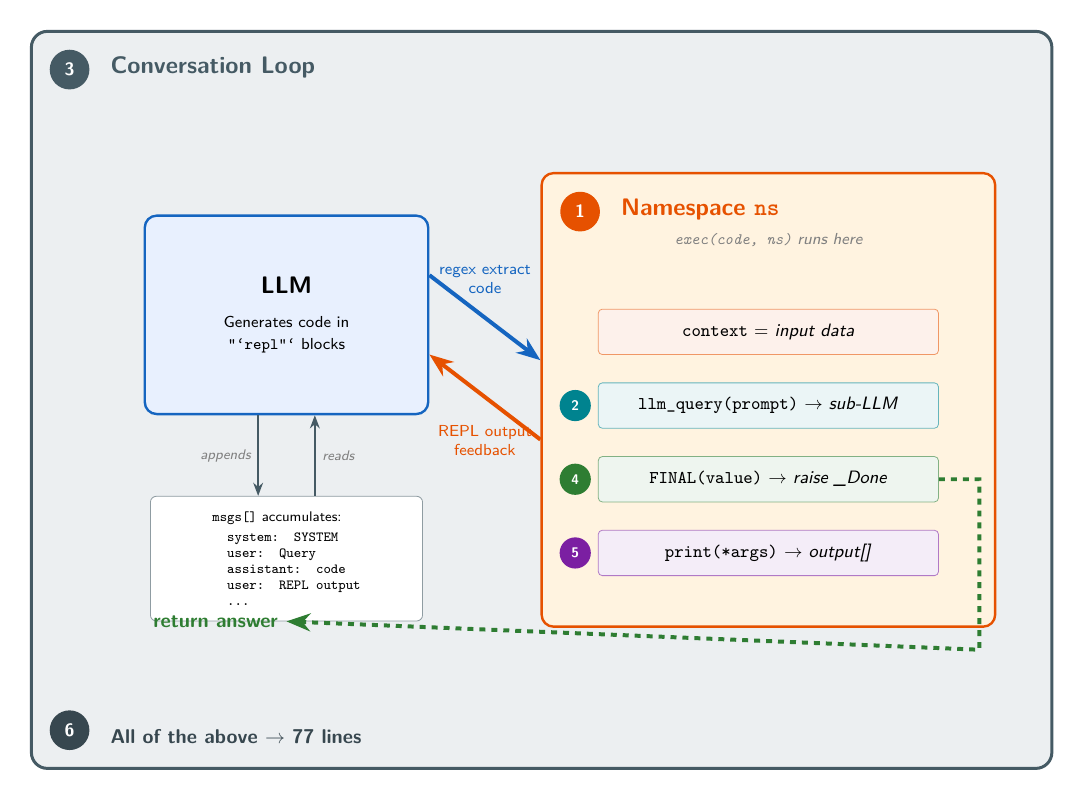
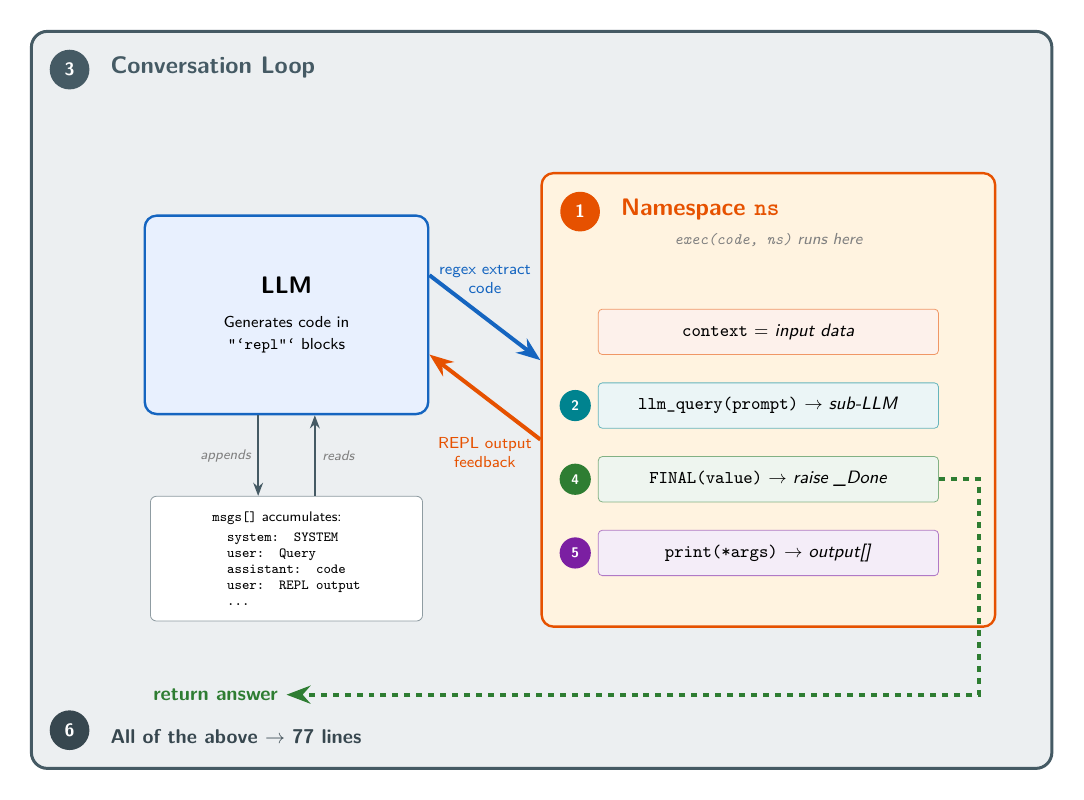
Before and after one commit to pysprings/rlm, a LaTeX figure (diagrams/architecture.tex): the whole page. Compiled offline with pdfLaTeX.

Commit message:
Fix architecture diagram: orthogonal return arrow, label spacing
- Return answer arrow now uses a single Y coordinate for the
  horizontal segment, eliminating the diagonal artifact
- Lowered return answer label for clear separation from msgs box
- Increased spacing on REPL output feedback label to avoid overlap

```diff
--- a/diagrams/architecture.tex
+++ b/diagrams/architecture.tex
@@ -125,10 +125,12 @@
 % =====================================================
 % FINAL exit arrow — exits right, curves down and along bottom
 % =====================================================
+% Shared Y for the horizontal return segment
+\pgfmathsetmacro{\returnY}{-5.2}
 \draw[->, finalgreen, line width=2pt, dashed]
     (fin.east) -- ([xshift=-0.3cm]nsframe.east |- fin)
-    -- ([xshift=-0.3cm, yshift=-0.5cm]nsframe.east |- msgs.south)
-    -- (-4.5, -4.7 |- msgs.south)
+    -- ([xshift=-0.3cm]nsframe.east |- 0,\returnY)
+    -- (-4.5, \returnY)
     node[at end, left, font=\sffamily\bfseries,
         text=finalgreen] {return answer};
 
```
Also changed, not shown: diagrams/architecture.png, diagrams/architecture.svg, docs/assets/architecture.png, docs/assets/architecture.svg, diagrams/architecture.tex (2 more changed lines).
